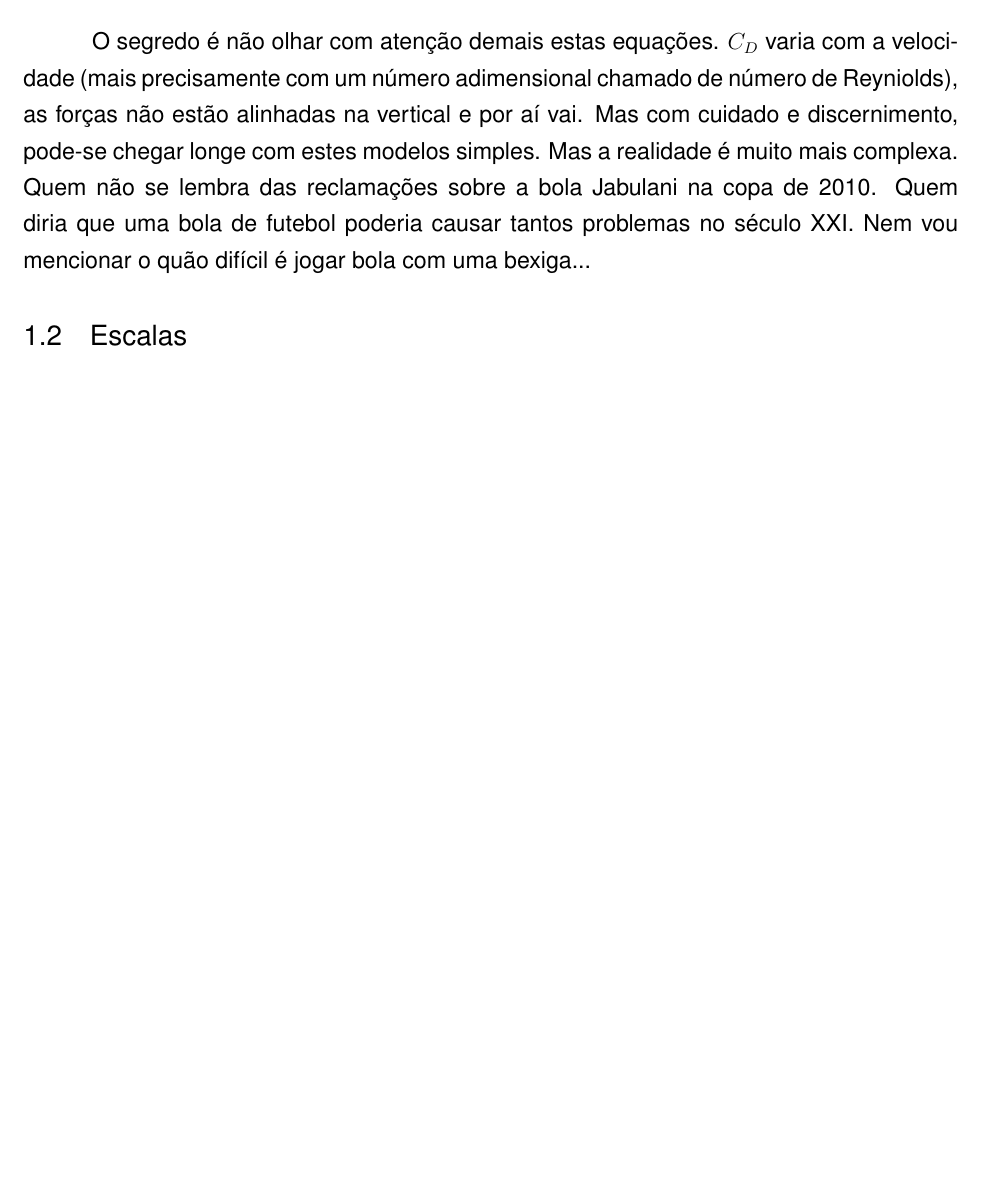
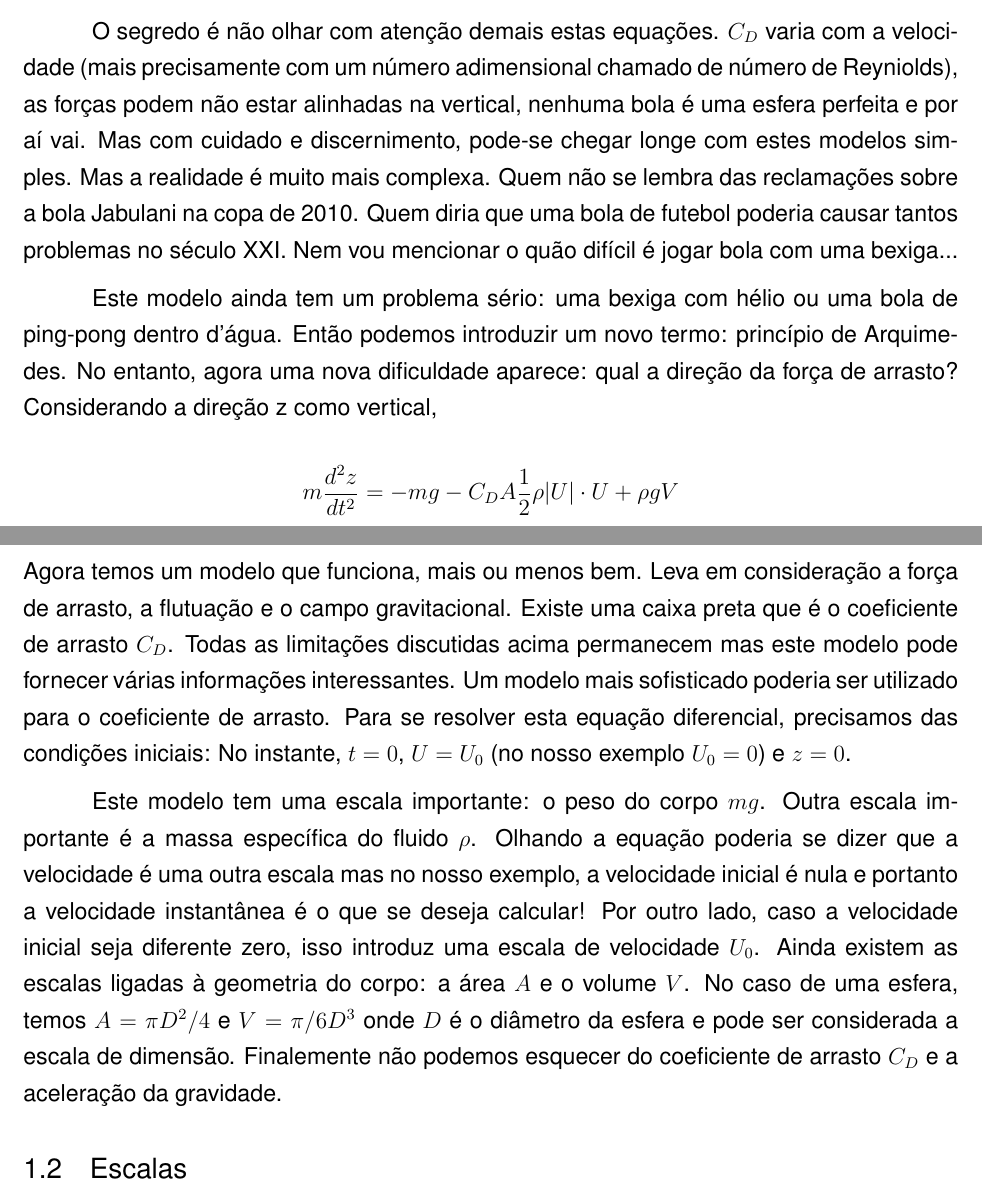
Before and after one commit to pjabardo/livro-modelos, a LaTeX thesis (modelos.tex): part of page 4 of 37 before the commit and two parts of pages 4 and 5 of 38 after it, the two joined at a grey line, cut so that both start at the same text, the shorter picture padded with empty space. Compiled offline with pdfLaTeX.

Commit message:
Trabalhei um pouco mais na introdução. Talvez tenha que uniformizar tudo mais para frente

```diff
--- a/modelos.tex
+++ b/modelos.tex
@@ -123,7 +123,19 @@ onde $C_D$ é um coeficiente, $A$ é a área da seção transversal da esfera ($
 U = \sqrt{\frac{2 m g}{C_D A \rho}}
 \]
 
-O segredo é não olhar com atenção demais estas equações. $C_D$ varia com a velocidade (mais precisamente com um número adimensional chamado de número de Reyniolds), as forças não estão alinhadas na vertical e por aí vai. Mas com cuidado e discernimento, pode-se chegar longe com estes modelos simples. Mas a realidade é muito mais complexa. Quem não se lembra das reclamações sobre a bola Jabulani na copa de 2010. Quem diria que uma bola de futebol poderia causar tantos problemas no século XXI. Nem vou mencionar o quão difícil é jogar bola com uma bexiga...
+O segredo é não olhar com atenção demais estas equações. $C_D$ varia com a velocidade (mais precisamente com um número adimensional chamado de número de Reyniolds), as forças podem não estar alinhadas na vertical, nenhuma bola é uma esfera perfeita  e por aí vai. Mas com cuidado e discernimento, pode-se chegar longe com estes modelos simples. Mas a realidade é muito mais complexa. Quem não se lembra das reclamações sobre a bola Jabulani na copa de 2010. Quem diria que uma bola de futebol poderia causar tantos problemas no século XXI. Nem vou mencionar o quão difícil é jogar bola com uma bexiga...
+
+Este modelo ainda tem um problema sério: uma bexiga com hélio ou uma bola de ping-pong dentro d'água. Então podemos introduzir um novo termo: princípio de Arquimedes. No entanto, agora uma nova dificuldade aparece: qual a direção da força de arrasto? Considerando a direção z como vertical,
+
+\[
+m \frac{d^2 z}{dt^2} = -mg - C_D A \frac{1}{2} \rho |U|\cdot U + \rho g V
+\]
+Agora temos um modelo que funciona, mais ou menos bem. Leva em consideração a força de arrasto, a flutuação e o campo gravitacional. Existe uma caixa preta que é o coeficiente de arrasto $C_D$. Todas as limitações discutidas acima permanecem mas este modelo pode fornecer várias informações interessantes. Um modelo mais sofisticado poderia ser utilizado para o coeficiente de arrasto. Para se resolver esta equação diferencial, precisamos das condições iniciais: No instante, $t=0$, $U=U_0$ (no nosso exemplo $U_0 = 0$) e $z=0$.
+
+Este modelo tem uma escala importante: o peso do corpo $mg$. Outra escala importante é a massa específica do fluido $\rho$. Olhando a equação poderia se dizer que a velocidade é uma outra escala mas no nosso exemplo, a velocidade inicial é nula e portanto a velocidade instantânea é o que se deseja calcular! Por outro lado, caso a velocidade inicial seja diferente zero, isso introduz uma escala de velocidade $U_0$.  Ainda existem as escalas ligadas à geometria do corpo: a área $A$ e o volume $V$. No caso de uma esfera, temos $A = \pi D^2/4$ e $V = \pi/6 D^3$ onde $D$ é o diâmetro da esfera e pode ser considerada a escala de dimensão. Finalemente não podemos esquecer do coeficiente de arrasto $C_D$ e a aceleração da gravidade.
+
+
+
 
 
 \subsection{Escalas}
```
